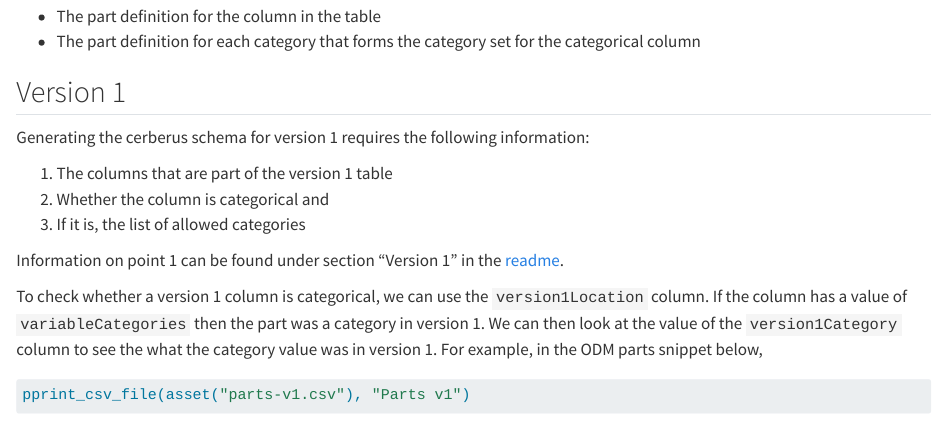
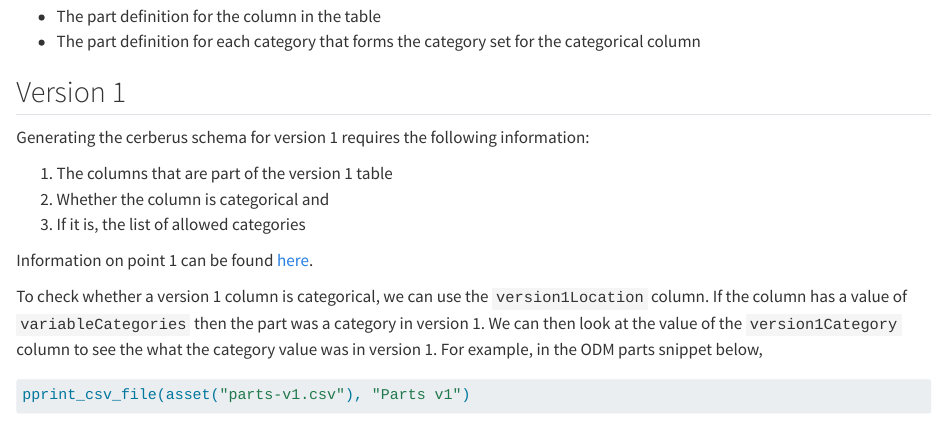
Before and after one commit to Big-Life-Lab/PHES-ODM-Validation, a Quarto document (validation-rules/invalid_category.qmd): the page in a window 1100 px wide, from 1690 px down. Rendered offline with R 4.5, knitr and Pandoc in place of Quarto, with nearby package versions; some code elsewhere in the file could not run offline.

Commit message:
Revert "spec: fix readme links"
This reverts commit d4d10a9105e769f52f68d7d6e4911584170d5599.

```diff
--- a/validation-rules/invalid_category.qmd
+++ b/validation-rules/invalid_category.qmd
@@ -80,8 +80,7 @@ Generating the cerberus schema for version 1 requires the following information:
 2. Whether the column is categorical and
 3. If it is, the list of allowed categories
 
-Information on point 1 can be found under section "Version 1" in the
-[readme](../README.md).
+Information on point 1 can be found [here](/README.md/#version-1).
 
 To check whether a version 1 column is categorical, we can use the `version1Location` column. If the column has a value of `variableCategories` then the part was a category in version 1. We can then look at the value of the `version1Category` column to see the what the category value was in version 1. For example, in the ODM parts snippet below,
 
```
Also changed, not shown: validation-rules/missing_mandatory_column.qmd (+1 -2 lines).
